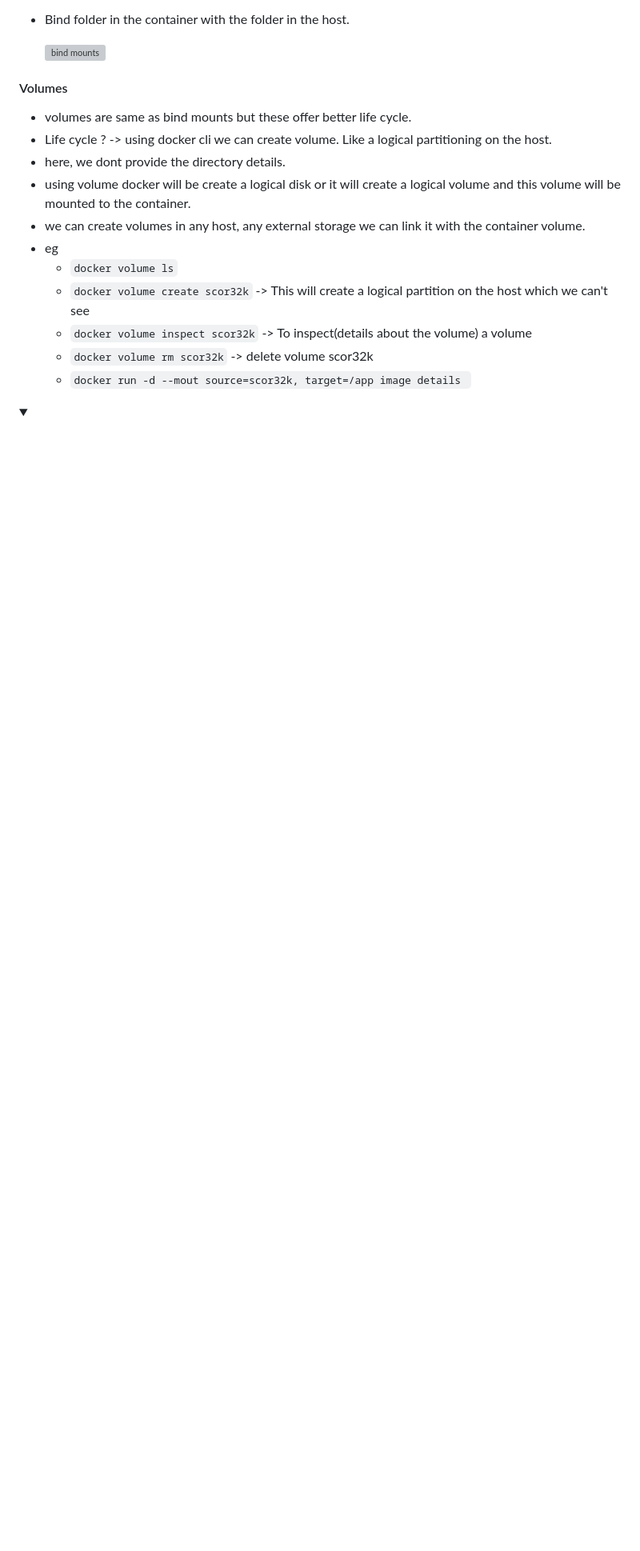
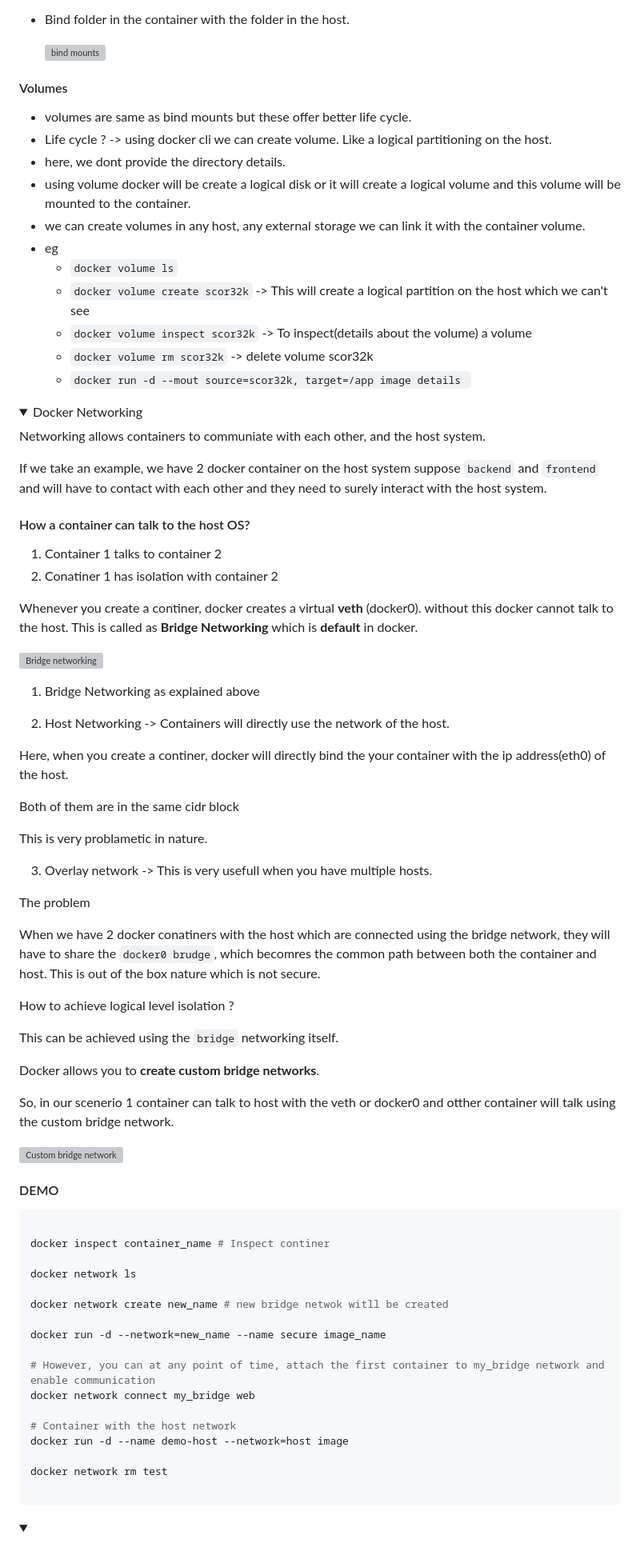
Before and after one commit to scorcism/DevOps, a Markdown page: docs/README.md, the part around the change printed below. Shown: that part at 80% size. Rendered like a GitHub page; folded sections open; blank space fills up the shorter version; grey boxes are pictures that could not be loaded.

Commit message:
Docker Networking

````diff
--- a/docs/README.md
+++ b/docs/README.md
@@ -1440,3 +1440,68 @@ _To tackle this docker came up with 2 concepts **bind mounts** and **volumes**_
 
 
 <details>
+<summary>Docker Networking</summary>
+
+Networking allows containers to communiate with each other, and the host system.
+
+If we take an example, we have 2 docker container on the host system suppose `backend` and `frontend` and will have to contact with each other and they need to surely interact with the host system.
+
+#### How a container can talk to the host OS?
+
+1) Container 1 talks to container 2
+2) Conatiner 1 has isolation with container 2
+
+Whenever you create a continer, docker creates a virtual **veth** (docker0). without this docker cannot talk to the host. This is called as **Bridge Networking** which is **default** in docker.
+
+![Bridge networking](https://imgur.com/VtNOwO3.png)
+
+1) Bridge Networking as explained above
+
+2) Host Networking -> Containers will directly use the network of the host.
+
+Here, when you create a continer, docker will directly bind the your container with the ip address(eth0) of the host.
+
+Both of them are in the same cidr block
+
+This is very problametic in nature.
+
+3) Overlay network -> This is very usefull when you have multiple hosts.
+
+The problem
+
+When we have 2 docker conatiners with the host which are connected using the bridge network, they will have to share the `docker0 brudge`, which becomres the common path between both the container and host. This is out of the box nature which is not secure.
+
+How to achieve logical level isolation ?
+
+This can be achieved using the `bridge` networking itself.
+
+Docker allows you to **create custom bridge networks**.
+
+So, in our scenerio 1 container can talk to host with the veth or docker0 and otther container will talk using the custom bridge network.
+
+![Custom bridge network](https://imgur.com/tjv1osR.png)
+
+
+
+#### DEMO
+
+```bash
+
+docker inspect container_name # Inspect continer
+
+docker network ls
+
+docker network create new_name # new bridge netwok witll be created
+
+docker run -d --network=new_name --name secure image_name
+
+# However, you can at any point of time, attach the first container to my_bridge network and enable communication
+docker network connect my_bridge web
+
+# Container with the host network
+docker run -d --name demo-host --network=host image
+
+docker network rm test
+
+```
+
````
Also changed, not shown: other parts of docs/README.md (+4 -0 lines).
